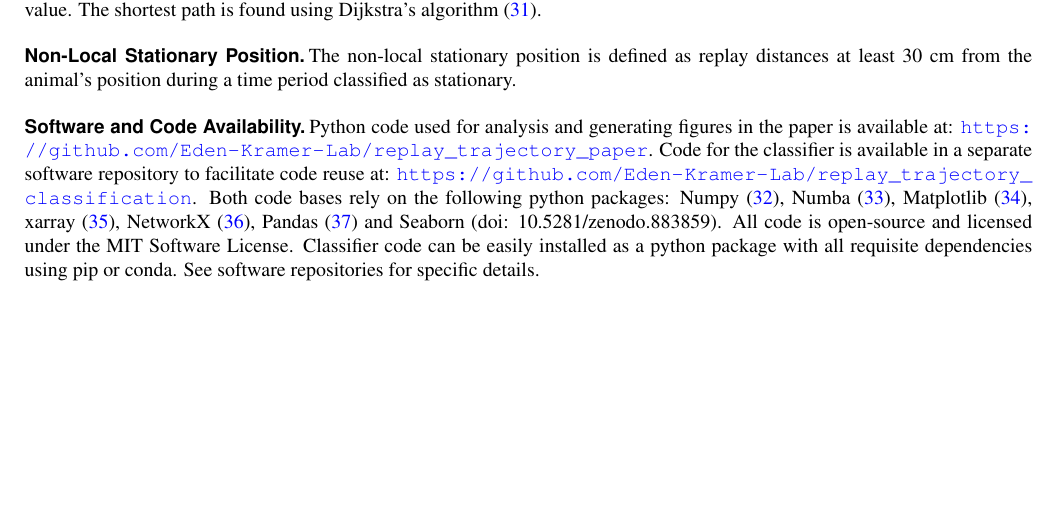
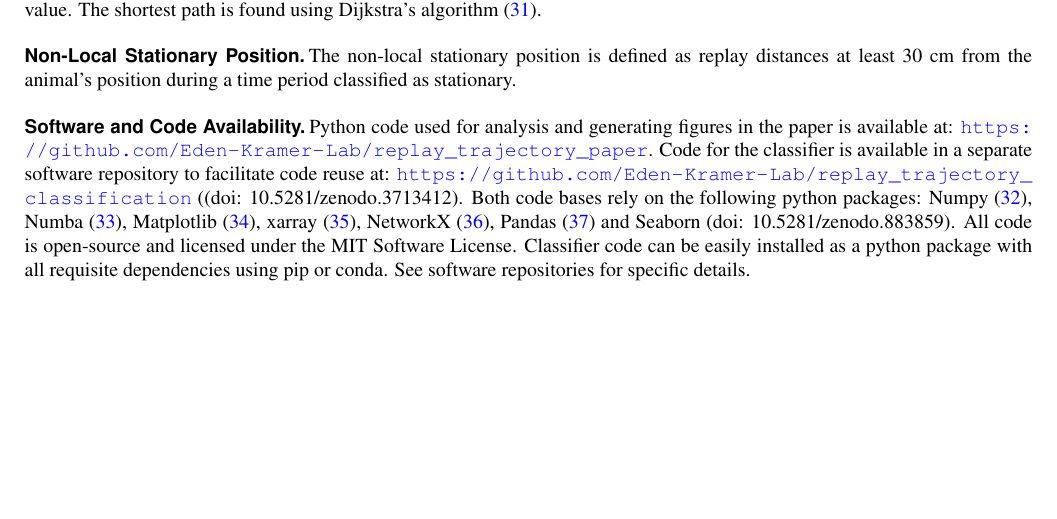
Before and after one commit to Eden-Kramer-Lab/replay_trajectory_paper, a LaTeX document (Article.tex): part of page 16 of 21, cut so that both start at the same text. Compiled offline with pdfLaTeX.

Commit message:
Update on Overleaf.

```diff
--- a/Article.tex
+++ b/Article.tex
@@ -375,7 +375,7 @@ Replay distance from the animal is defined as the shortest path distance along t
 The non-local stationary position is defined as replay distances at least 30 cm from the animal's position during a time period classified as stationary.
 
 \subsection*{Software and Code Availability}
-Python code used for analysis and generating figures in the paper is available at: \url{https://github.com/Eden-Kramer-Lab/replay_trajectory_paper}. Code for the classifier is available in a separate software repository to facilitate code reuse at: \url{https://github.com/Eden-Kramer-Lab/replay_trajectory_classification}.
+Python code used for analysis and generating figures in the paper is available at: \url{https://github.com/Eden-Kramer-Lab/replay_trajectory_paper}. Code for the classifier is available in a separate software repository to facilitate code reuse at: \url{https://github.com/Eden-Kramer-Lab/replay_trajectory_classification} ((doi: 10.5281/zenodo.3713412).
 Both code bases rely on the following python packages: Numpy \cite{vanderWaltNumPyArrayStructure2011}, Numba \cite{LamNumbaLLVMbasedPython2015}, Matplotlib \cite{HunterMatplotlib2DGraphics2007}, xarray \cite{HoyerxarrayNDlabeled2017}, NetworkX \cite{HagbergExploringNetworkStructure2008}, Pandas \cite{McKinneyDataStructuresStatistical2010} and Seaborn (doi: 10.5281/zenodo.883859). All code is open-source and licensed under the MIT Software License. Classifier code can be easily installed as a python package with all requisite dependencies using pip or conda. See software repositories for specific details.
 
 \newpage
```
